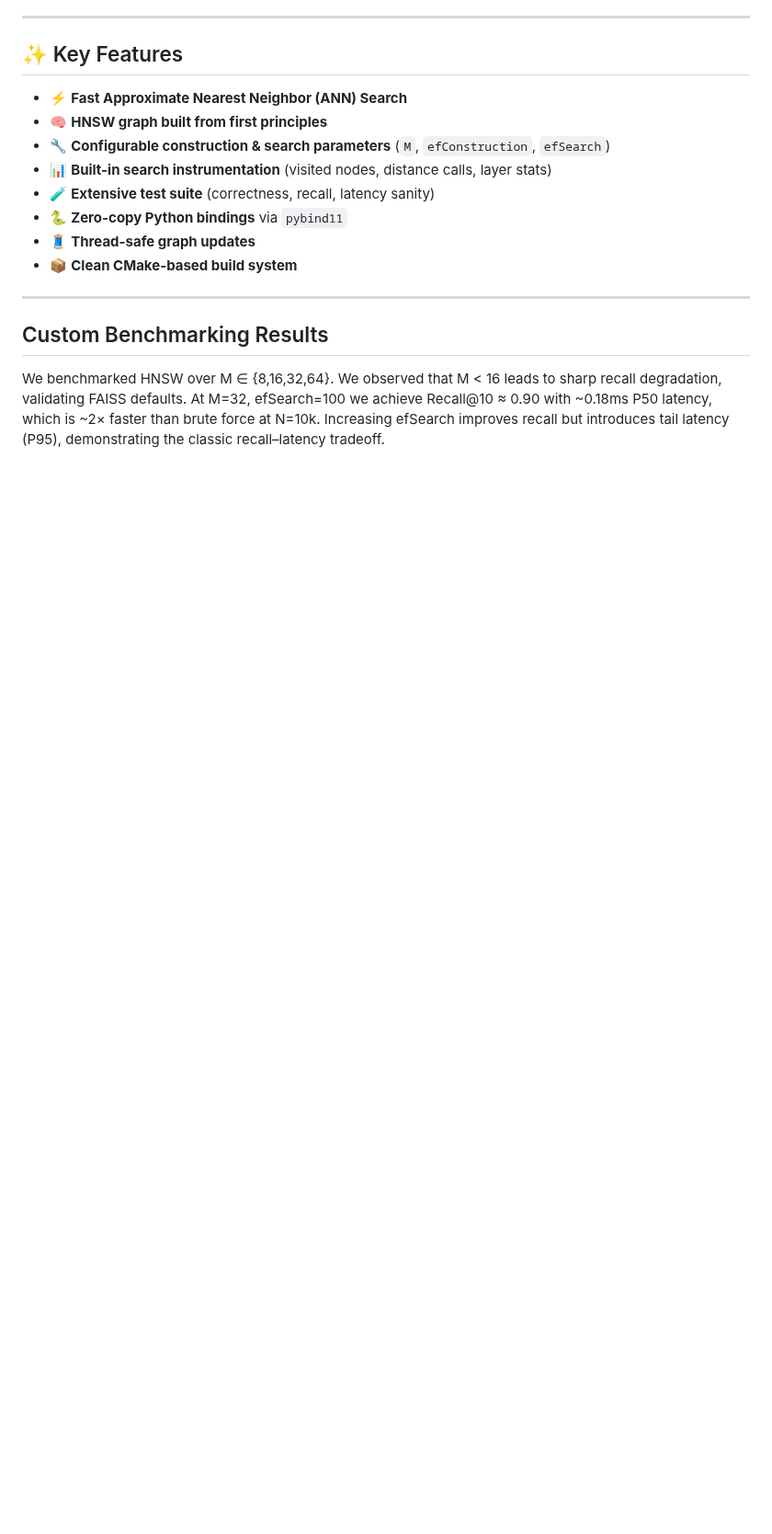
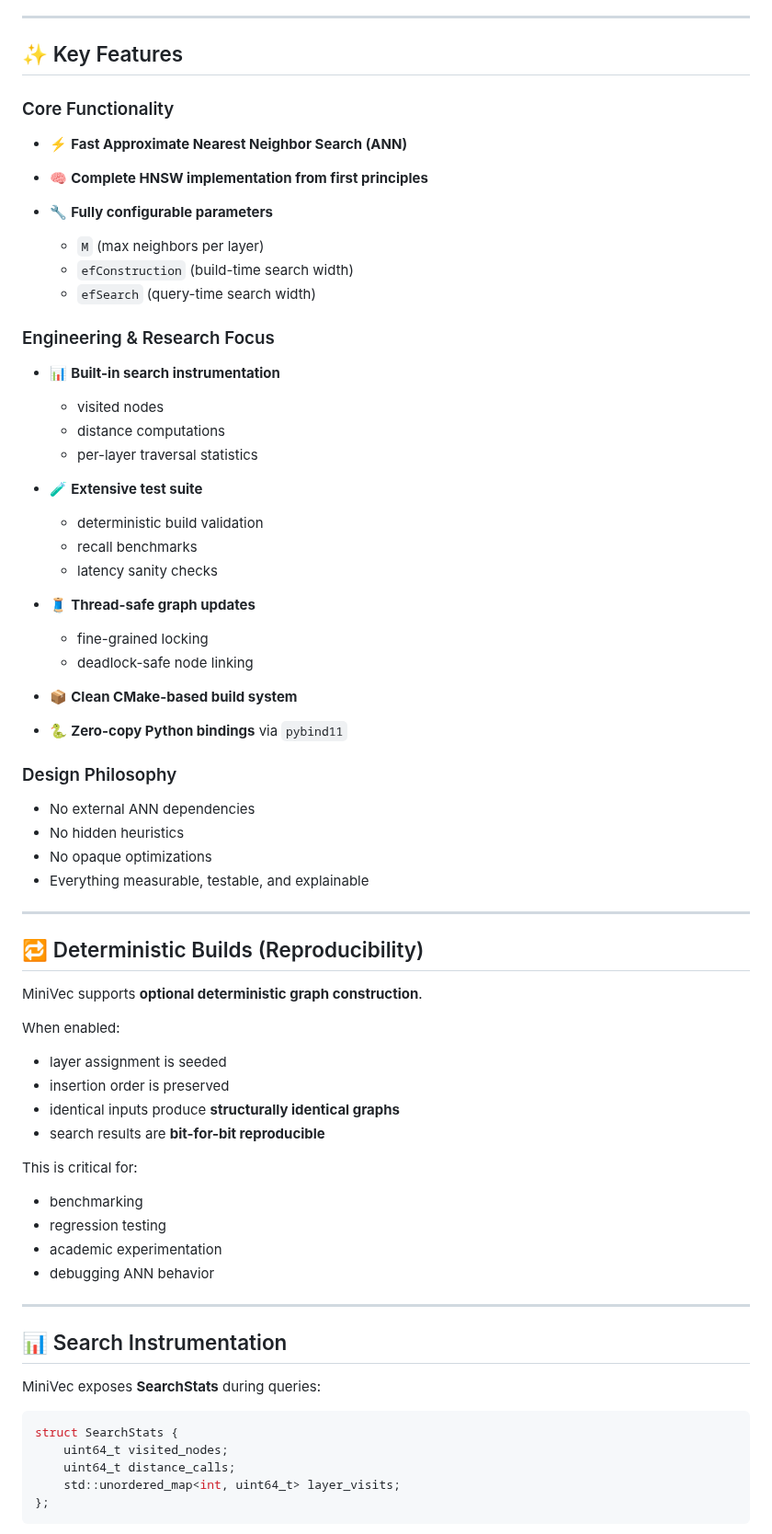
Before and after one commit to AyushSolanki-17/MiniVec, a Markdown page: README.md, the part around one of its changes. Shown at 92% size. Drawn GitHub-style; blank space fills up the shorter version.

Commit message:
docs: added hnsw diagram and updated readme

````diff
--- a/README.md
+++ b/README.md
@@ -24,21 +49,73 @@ This project is designed to demonstrate **systems-level engineering, algorithmic
 
 ## ✨ Key Features
 
-- ⚡ **Fast Approximate Nearest Neighbor (ANN) Search**
-- 🧠 **HNSW graph built from first principles**
-- 🔧 **Configurable construction & search parameters** (`M`, `efConstruction`, `efSearch`)
-- 📊 **Built-in search instrumentation** (visited nodes, distance calls, layer stats)
-- 🧪 **Extensive test suite** (correctness, recall, latency sanity)
-- 🐍 **Zero-copy Python bindings** via `pybind11`
-- 🧵 **Thread-safe graph updates**
-- 📦 **Clean CMake-based build system**
+### Core Functionality
+
+* ⚡ **Fast Approximate Nearest Neighbor Search (ANN)**
+* 🧠 **Complete HNSW implementation from first principles**
+* 🔧 **Fully configurable parameters**
+
+  * `M` (max neighbors per layer)
+  * `efConstruction` (build-time search width)
+  * `efSearch` (query-time search width)
+
+### Engineering & Research Focus
+
+* 📊 **Built-in search instrumentation**
+
+  * visited nodes
+  * distance computations
+  * per-layer traversal statistics
+* 🧪 **Extensive test suite**
+
+  * deterministic build validation
+  * recall benchmarks
+  * latency sanity checks
+* 🧵 **Thread-safe graph updates**
+
+  * fine-grained locking
+  * deadlock-safe node linking
+* 📦 **Clean CMake-based build system**
+* 🐍 **Zero-copy Python bindings** via `pybind11`
+
+### Design Philosophy
+
+* No external ANN dependencies
+* No hidden heuristics
+* No opaque optimizations
+* Everything measurable, testable, and explainable
 
 ---
 
-## Custom Benchmarking Results
-We benchmarked HNSW over M ∈ {8,16,32,64}.
-We observed that M < 16 leads to sharp recall degradation, validating FAISS defaults.
-At M=32, efSearch=100 we achieve Recall@10 ≈ 0.90 with ~0.18ms P50 latency,
-which is ~2× faster than brute force at N=10k.
-Increasing efSearch improves recall but introduces tail latency (P95),
-demonstrating the classic recall–latency tradeoff.
+## 🔁 Deterministic Builds (Reproducibility)
+
+MiniVec supports **optional deterministic graph construction**.
+
+When enabled:
+
+* layer assignment is seeded
+* insertion order is preserved
+* identical inputs produce **structurally identical graphs**
+* search results are **bit-for-bit reproducible**
+
+This is critical for:
+
+* benchmarking
+* regression testing
+* academic experimentation
+* debugging ANN behavior
+
+---
+
+## 📊 Search Instrumentation
+
+MiniVec exposes **SearchStats** during queries:
+
+```cpp
+struct SearchStats {
+    uint64_t visited_nodes;
+    uint64_t distance_calls;
+    std::unordered_map<int, uint64_t> layer_visits;
+};
+```
+
````
Also changed, not shown: other parts of README.md (+109 -9 lines), docs/images/HNSW.png (added).
